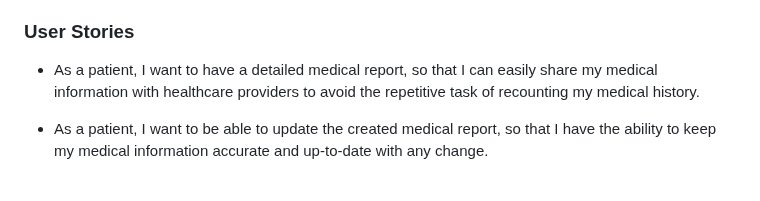
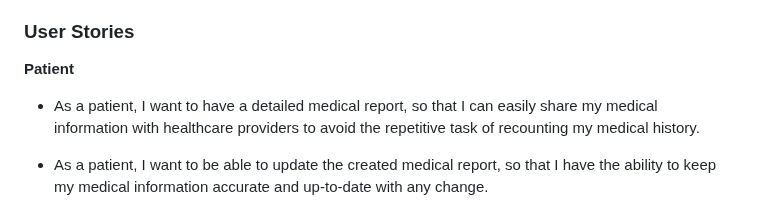
Before and after one commit to rasha-massoud/PillPall, a Markdown page: README.md, the part around the change. Rendered like a GitHub page.

Commit message:
General: Updated the Readme File

```diff
--- a/README.md
+++ b/README.md
@@ -10,6 +10,7 @@
 >A mobile application providing patients the ease to manage their meds, track budgets, and access a personal assistant for guidance. Besides, patients can conveniently add their medical laboratory results, and connect with approved doctors to strengthen the patient-doctor relationship, all while ensuring privacy and convenience.
 
 ### User Stories
+**Patient**
 - As a patient, I want to have a detailed medical report, so that I can easily share my medical information with healthcare providers to avoid the repetitive task of recounting my medical history.
 - As a patient, I want to be able to update the created medical report, so that I have the ability to keep my medical information accurate and up-to-date with any change.
 - As a patient, I want to easily add a prescribed medicine along with its timing, dose quantity, and instructions, so that I can efficiently manage my medication schedule and ensure proper adherence to my treatment plan.
```
